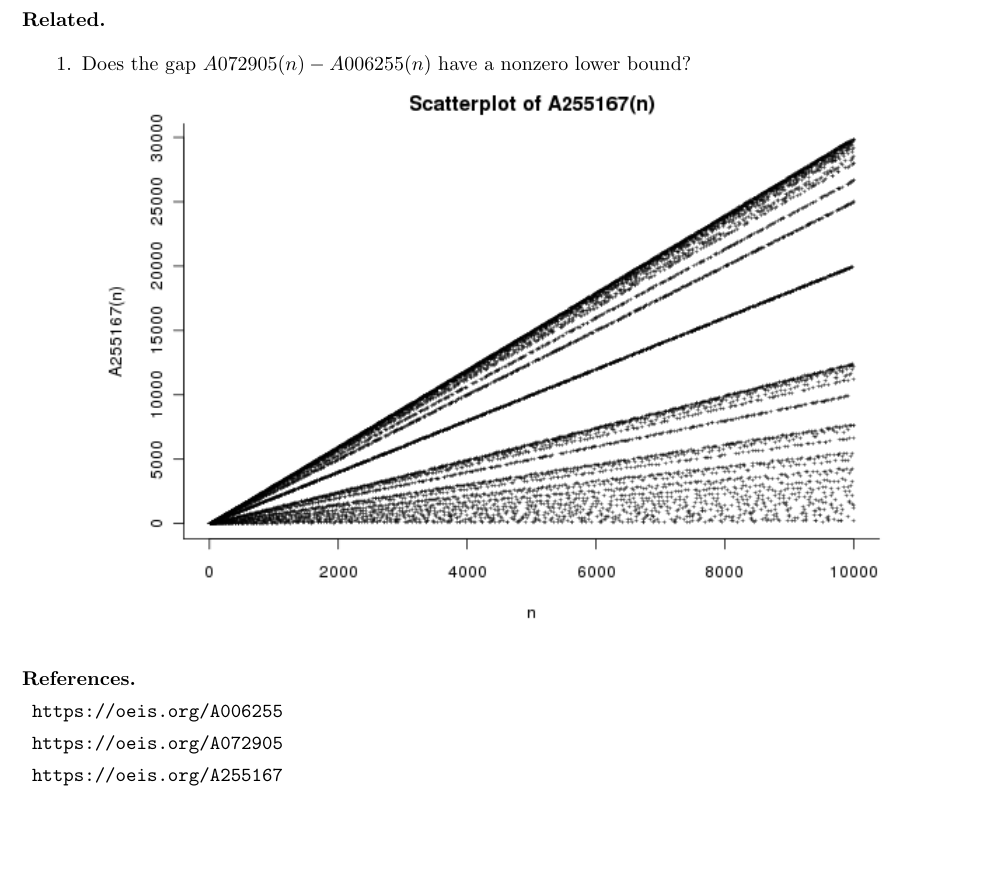
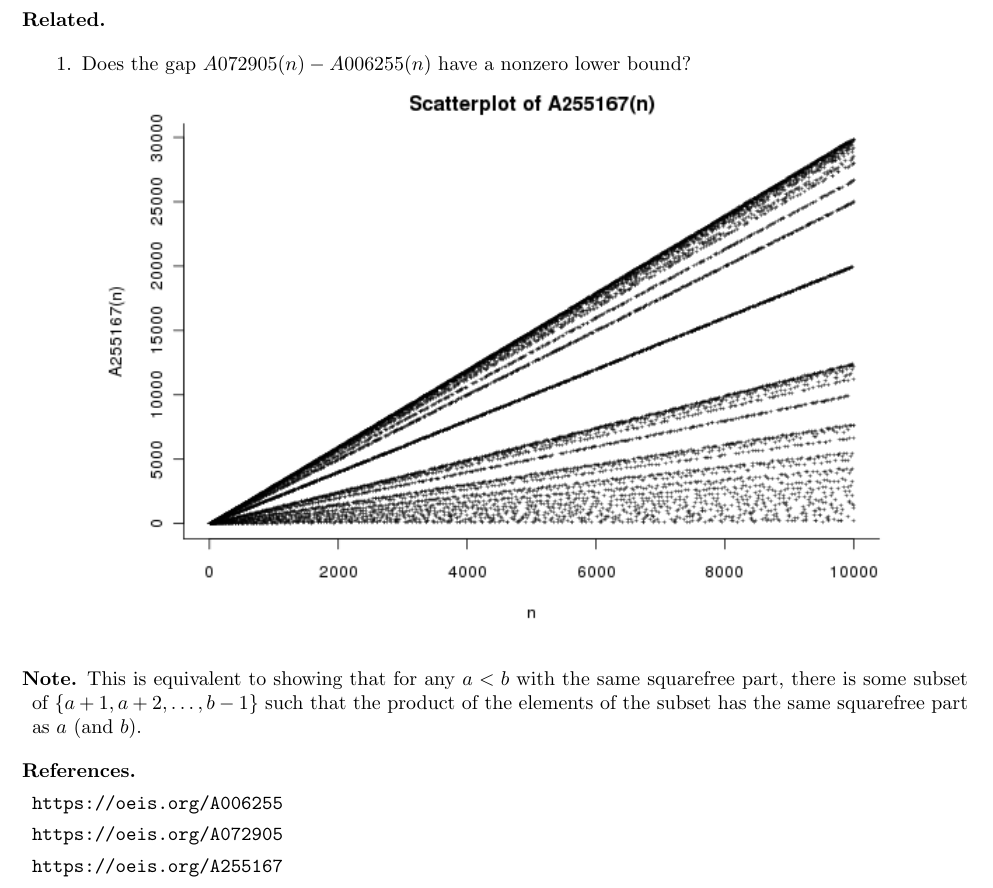
Before and after one commit to peterkagey/OpenishProblems, a LaTeX document (018_problem.tex): part of the page, cut so that both start at the same text, the shorter picture padded with empty space. Compiled offline with pdfLaTeX.

Commit message:
Add note to Problem 18.

```diff
--- a/018_problem.tex
+++ b/018_problem.tex
@@ -20,6 +20,13 @@ is square.
     \includegraphics[trim={0cm 0 0 14cm},clip,scale=0.7]{assets/018_problem_A255167}
 \end{related}
 
+\begin{note}
+  This is equivalent to showing that for any $a < b$ with the same
+  squarefree part, there is some subset of $\{ a + 1, a + 2, \hdots, b - 1 \}$
+  such that the product of the elements of the subset has the same squarefree
+  part as $a$ (and $b$).
+\end{note}
+
 \begin{references}
   \item \url{https://oeis.org/A006255}
   \item \url{https://oeis.org/A072905}
```
Also changed, not shown: 018_problem.pdf.
